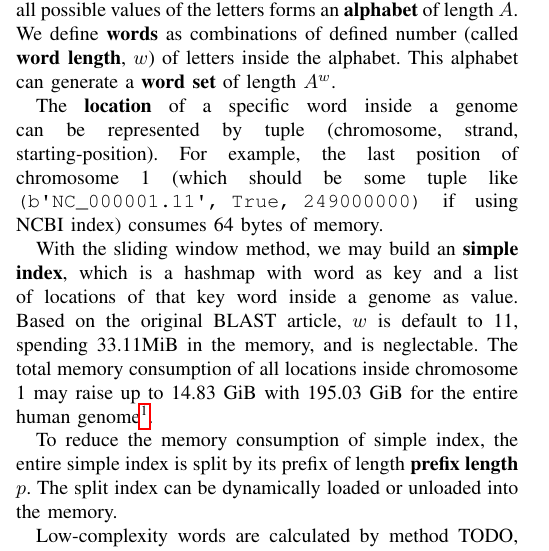
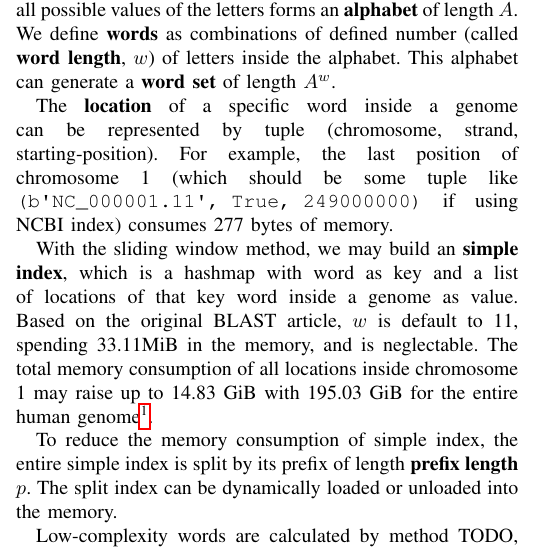
Before and after one commit to YU-Zhejian/HERVfinder, a LaTeX paper (doc/HERVfinder.tex): part of one column of page 1 of 2, cut so that both start at the same text. Compiled offline with pdfLaTeX.

Commit message:
Small bugs fixed

```diff
--- a/doc/HERVfinder.tex
+++ b/doc/HERVfinder.tex
@@ -37,7 +37,9 @@ The index is built with the purpose of finding all locations of a specific word
 
 As is known to us all, DNA sequences are combinations of 4 nucleotides. Here we refer a single nucleotide as a \textbf{letter}, and all possible values of the letters forms an \textbf{alphabet} of length $A$. We define \textbf{words} as combinations of defined number (called \textbf{word length}, $w$) of letters inside the alphabet. This alphabet can generate a \textbf{word set} of length $A^{w}$.
 
-The \textbf{location} of a specific word inside a genome can be represented by tuple (chromosome, strand, starting-position). For example, the last position of chromosome 1 (which should be some tuple like \verb|(b'NC_000001.11', True, 249000000)| if using NCBI index) consumes 64 bytes of memory.
+The \textbf{location} of a specific word inside a genome can be represented by tuple (chromosome, strand, starting-position). For example, the last position of chromosome 1 (which should be some tuple like \verb|(b'NC_000001.11', True, 249000000)| if using NCBI index) consumes 277 bytes of memory.
+
+% FIXME: Data changed
 
 With the sliding window method, we may build an \textbf{simple index}, which is a hashmap with word as key and a list of locations of that key word inside a genome as value. Based on the original BLAST article, $w$ is default to 11, spending 33.11MiB in the memory, and is neglectable. The total memory consumption of all locations inside chromosome 1 may raise up to 14.83 GiB with 195.03 GiB for the entire human genome\footnote{This is calculated from the data given by NCBI, with 3, 272.09Mbp genome length and 248.96Mbp chromosome 1 length.}.
 
```
